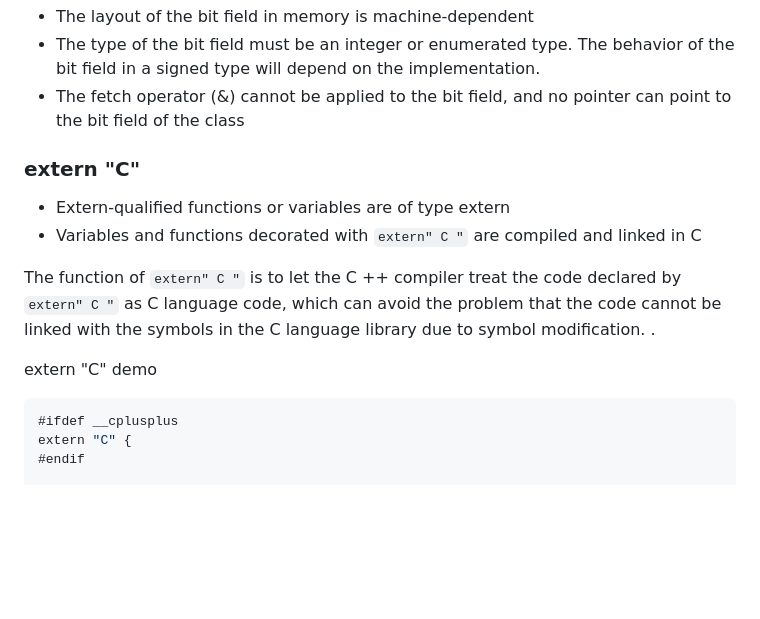
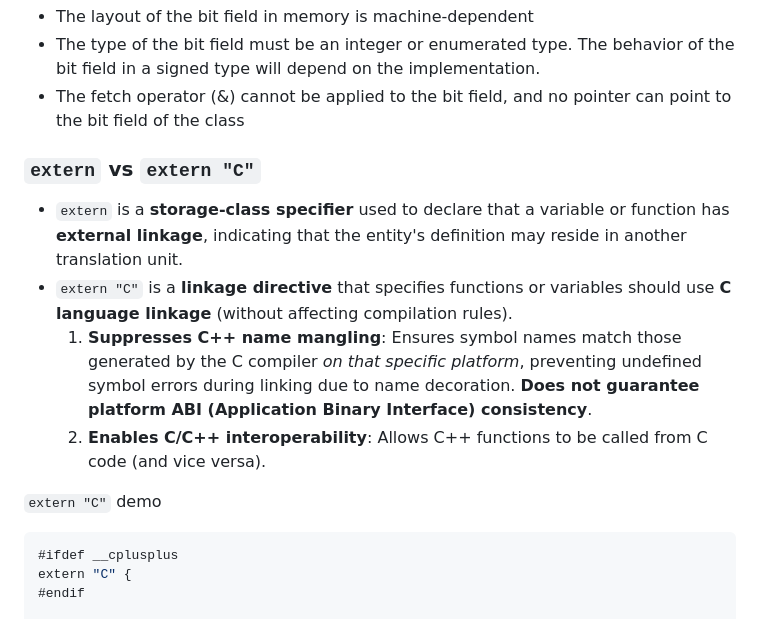
Before and after one commit to huihut/interview, a Markdown page: README_en.md, the part around the change. Drawn GitHub-style; blank space fills up the shorter version.

Commit message:
Fix extern “C”
https://github.com/huihut/interview/issues/114

````diff
--- a/README_en.md
+++ b/README_en.md
@@ -327,14 +327,14 @@ A class can define its (non-static) data members as bit-fields, which contain a
 * The type of the bit field must be an integer or enumerated type. The behavior of the bit field in a signed type will depend on the implementation.
 * The fetch operator (&) cannot be applied to the bit field, and no pointer can point to the bit field of the class
 
-### extern "C"
-
-* Extern-qualified functions or variables are of type extern
-* Variables and functions decorated with `extern" C "` are compiled and linked in C
-
-The function of `extern" C "` is to let the C ++ compiler treat the code declared by `extern" C "` as C language code, which can avoid the problem that the code cannot be linked with the symbols in the C language library due to symbol modification. .
-
-extern "C" demo
+### `extern` vs `extern "C"`
+
+* `extern` is a **storage-class specifier** used to declare that a variable or function has **external linkage**, indicating that the entity's definition may reside in another translation unit.
+* `extern "C"` is a **linkage directive** that specifies functions or variables should use **C language linkage** (without affecting compilation rules).
+    1. **Suppresses C++ name mangling**: Ensures symbol names match those generated by the C compiler _on that specific platform_, preventing undefined symbol errors during linking due to name decoration. **Does not guarantee platform ABI (Application Binary Interface) consistency**.
+    2. **Enables C/C++ interoperability**: Allows C++ functions to be called from C code (and vice versa).
+
+`extern "C"` demo
 
 ```cpp
 #ifdef __cplusplus
````
Also changed, not shown: README.md (+8 -8 lines).
